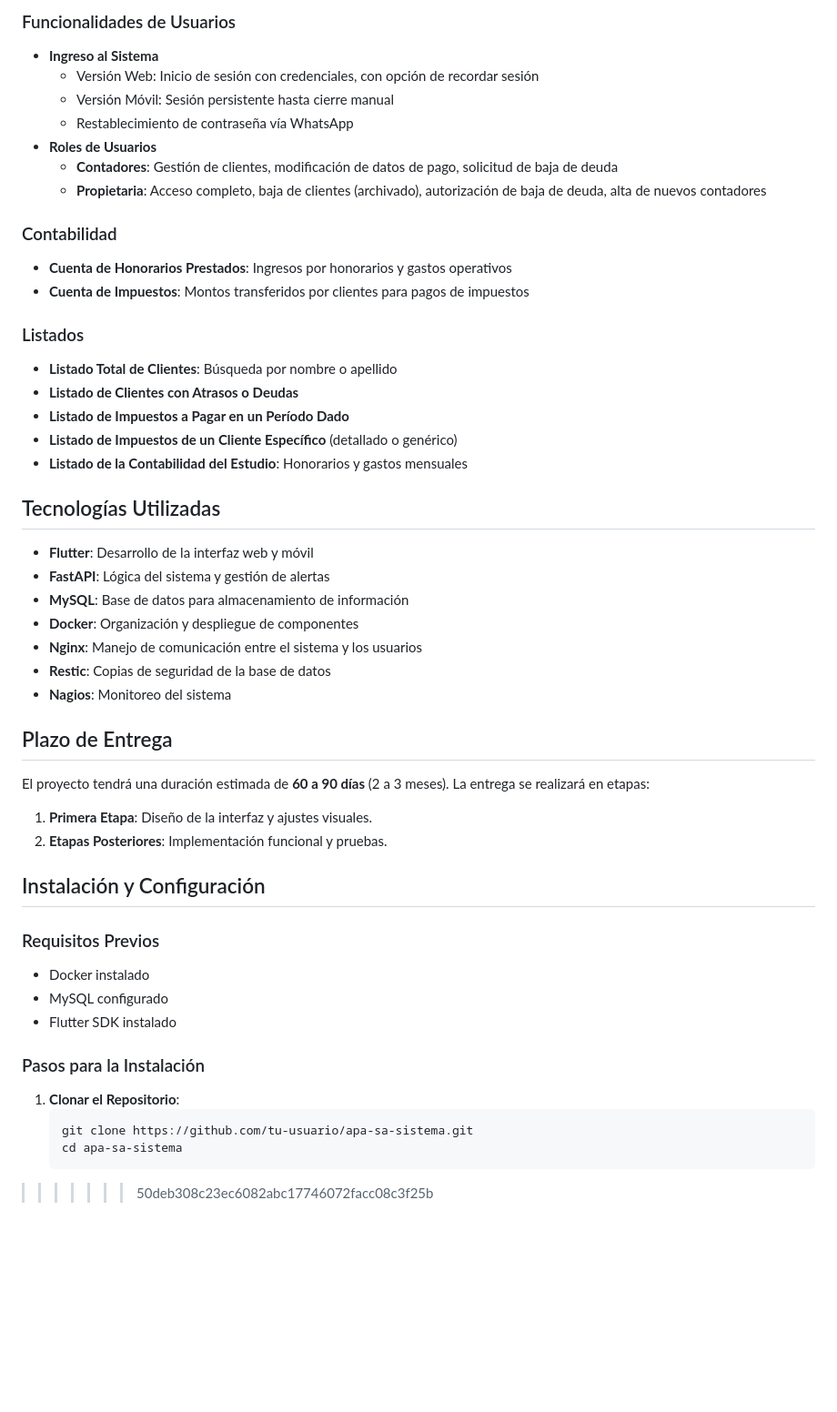
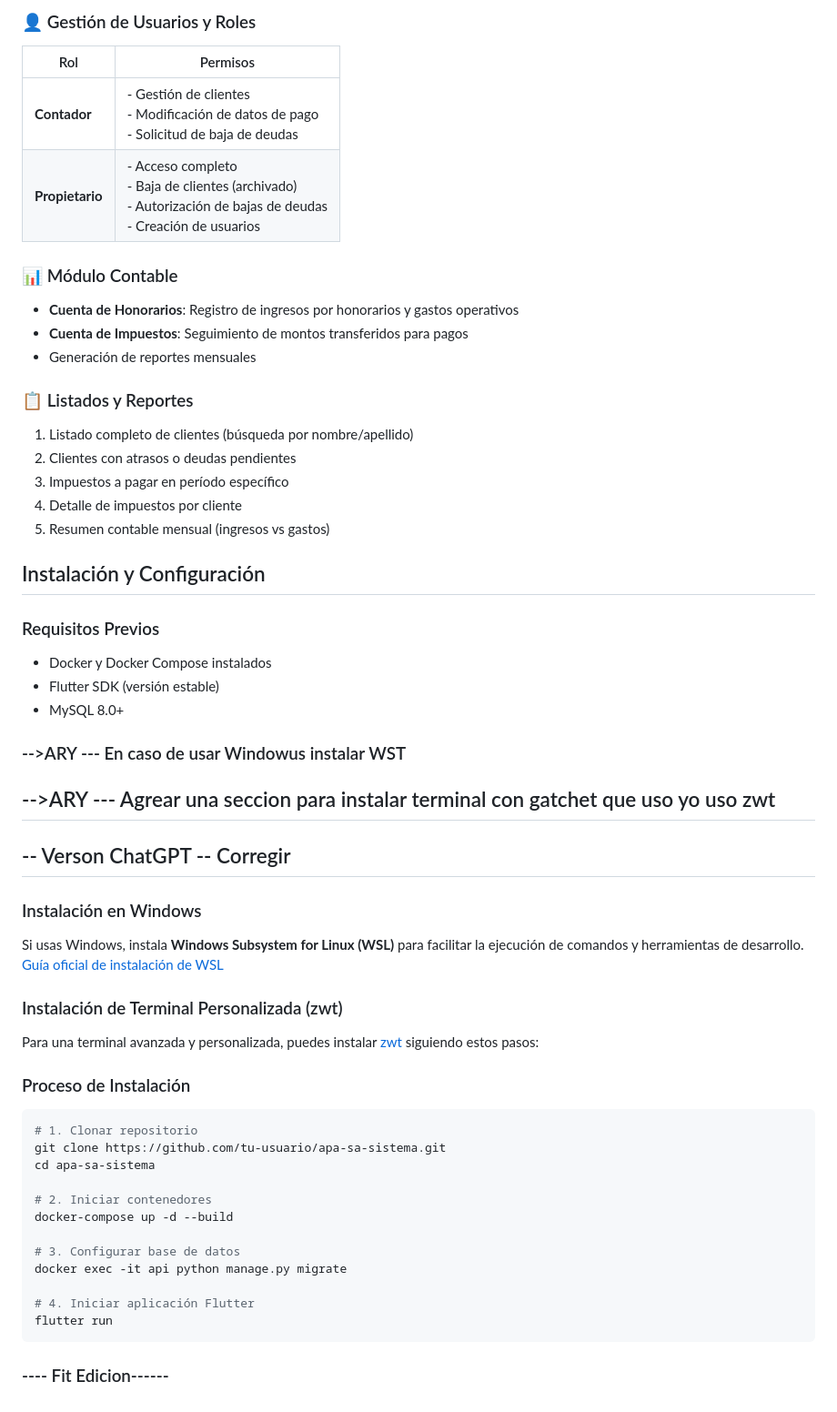
Before and after one commit to AryGimenez/Proyecto-EstudioContable-, a Markdown page: README.md, the part around one of its changes. Shown at 91% size. GitHub-like rendering; blank space fills up the shorter version.

````diff
--- a/README.md
+++ b/README.md
@@ -124,52 +39,61 @@ Este proyecto tiene como objetivo desarrollar un sistema informático para la ge
 
-### Funcionalidades de Usuarios
-- **Ingreso al Sistema**
-  - Versión Web: Inicio de sesión con credenciales, con opción de recordar sesión
-  - Versión Móvil: Sesión persistente hasta cierre manual
-  - Restablecimiento de contraseña vía WhatsApp
-- **Roles de Usuarios**
-  - **Contadores**: Gestión de clientes, modificación de datos de pago, solicitud de baja de deuda
-  - **Propietaria**: Acceso completo, baja de clientes (archivado), autorización de baja de deuda, alta de nuevos contadores
+### 👤 Gestión de Usuarios y Roles
+| Rol          | Permisos                                                                 |
+|--------------|--------------------------------------------------------------------------|
+| **Contador** | - Gestión de clientes<br>- Modificación de datos de pago<br>- Solicitud de baja de deudas |
+| **Propietario** | - Acceso completo<br>- Baja de clientes (archivado)<br>- Autorización de bajas de deudas<br>- Creación de usuarios |
 
-### Contabilidad
-- **Cuenta de Honorarios Prestados**: Ingresos por honorarios y gastos operativos
-- **Cuenta de Impuestos**: Montos transferidos por clientes para pagos de impuestos
+### 📊 Módulo Contable
+- **Cuenta de Honorarios**: Registro de ingresos por honorarios y gastos operativos
+- **Cuenta de Impuestos**: Seguimiento de montos transferidos para pagos
+- Generación de reportes mensuales
 
-### Listados
-- **Listado Total de Clientes**: Búsqueda por nombre o apellido
-- **Listado de Clientes con Atrasos o Deudas**
-- **Listado de Impuestos a Pagar en un Período Dado**
-- **Listado de Impuestos de un Cliente Específico** (detallado o genérico)
-- **Listado de la Contabilidad del Estudio**: Honorarios y gastos mensuales
-
-## Tecnologías Utilizadas
-
-- **Flutter**: Desarrollo de la interfaz web y móvil
-- **FastAPI**: Lógica del sistema y gestión de alertas
-- **MySQL**: Base de datos para almacenamiento de información
-- **Docker**: Organización y despliegue de componentes
-- **Nginx**: Manejo de comunicación entre el sistema y los usuarios
-- **Restic**: Copias de seguridad de la base de datos
-- **Nagios**: Monitoreo del sistema
-
-## Plazo de Entrega
-
-El proyecto tendrá una duración estimada de **60 a 90 días** (2 a 3 meses). La entrega se realizará en etapas:
-
-1. **Primera Etapa**: Diseño de la interfaz y ajustes visuales.
-2. **Etapas Posteriores**: Implementación funcional y pruebas.
+### 📋 Listados y Reportes
+1. Listado completo de clientes (búsqueda por nombre/apellido)
+2. Clientes con atrasos o deudas pendientes
+3. Impuestos a pagar en período específico
+4. Detalle de impuestos por cliente
+5. Resumen contable mensual (ingresos vs gastos)
 
 ## Instalación y Configuración
 
 ### Requisitos Previos
-- Docker instalado
-- MySQL configurado
-- Flutter SDK instalado
+- Docker y Docker Compose instalados
+- Flutter SDK (versión estable)
+- MySQL 8.0+
 
-### Pasos para la Instalación
+### -->ARY <Mejorar-ChatGPT> --- En caso de usar Windowus instalar WST
 
-1. **Clonar el Repositorio**:
-   ```bash
-   git clone https://github.com/tu-usuario/apa-sa-sistema.git
-   cd apa-sa-sistema
->>>>>>> 50deb308c23ec6082abc17746072facc08c3f25b
+## -->ARY <Mejorar-ChatGPT> --- Agrear una seccion para instalar terminal con gatchet que uso yo uso zwt
+
+
+
+## -- Verson ChatGPT -- Corregir
+
+### Instalación en Windows
+
+Si usas Windows, instala **Windows Subsystem for Linux (WSL)** para facilitar la ejecución de comandos y herramientas de desarrollo.
+[Guía oficial de instalación de WSL](https://learn.microsoft.com/es-es/windows/wsl/install)
+
+### Instalación de Terminal Personalizada (zwt)
+
+Para una terminal avanzada y personalizada, puedes instalar [zwt](https://github.com/your-gatchet/zwt) siguiendo estos pasos:
+
+
+### Proceso de Instalación
+```bash
+# 1. Clonar repositorio
+git clone https://github.com/tu-usuario/apa-sa-sistema.git
+cd apa-sa-sistema
+
+# 2. Iniciar contenedores
+docker-compose up -d --build
+
+# 3. Configurar base de datos
+docker exec -it api python manage.py migrate
+
+# 4. Iniciar aplicación Flutter
+flutter run
+```
+
+### ---- Fit Edicion------
````
Also changed, not shown: other parts of README.md (+29 -114 lines), Prueba-README.mb/README.md (deleted, +0 -78 lines), Borrador-README.md (added).
